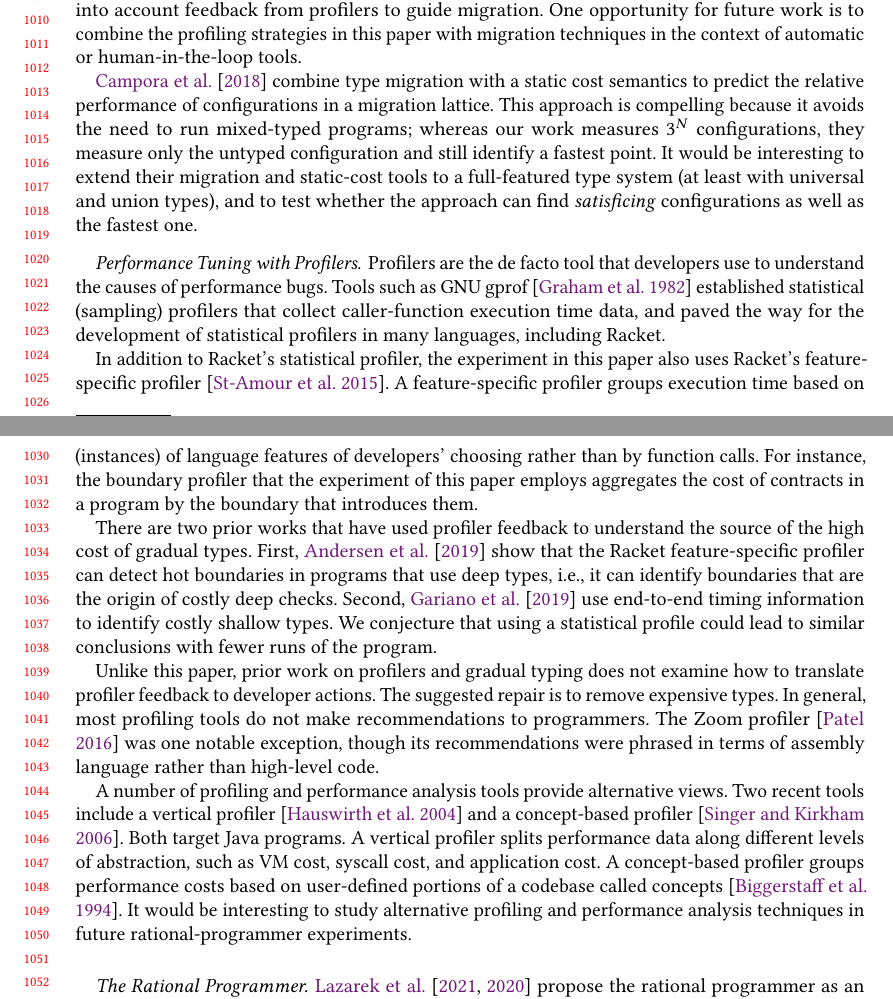
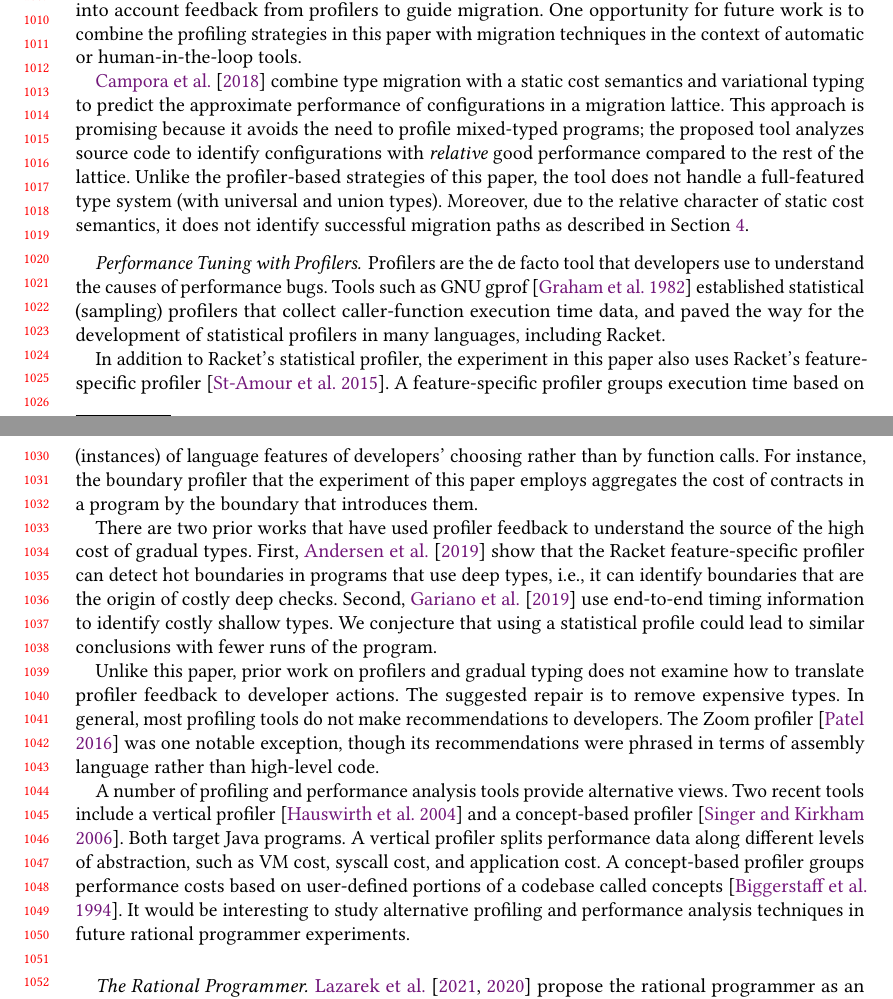
Before and after one commit to bennn/gfd-oopsla-2023, a LaTeX paper (oopsla-2023/paper.tex, which reads oopsla-2023/related.tex): two parts of pages 21 and 22 of 29, joined at a grey line, cut so that both start at the same text. Compiled offline with pdfLaTeX.

Commit message:
edits in related work

```diff
--- a/oopsla-2023/related.tex
+++ b/oopsla-2023/related.tex
@@ -86,15 +86,16 @@ paper with migration techniques in the context of automatic or
 human-in-the-loop tools.
 
 \citet{ccw-icfp-2018} combine type migration with a static cost semantics
-to predict the relative performance of configurations in a migration lattice.
-This approach is compelling because it avoids the need to run mixed-typed
-programs; whereas our work measures $3^N$ configurations, they measure
-only the untyped configuration and still identify a fastest point.
-It would be interesting to extend their migration and static-cost tools to
-a full-featured type system (at least with universal and union types),
-and to test whether the approach can find \emph{satisficing} configurations
-as well as the fastest one.
-%% TODO do we have satisficing configs througout the lattice?
+and variational typing to predict the approximate performance of
+configurations in a migration lattice.  This approach is promising because
+it avoids the need to profile mixed-typed programs; the proposed tool
+analyzes source code to identify configurations with \emph{relative} good
+performance compared to the rest of the lattice. Unlike the profiler-based
+strategies of this paper, the tool does not handle a full-featured type
+system (with universal and union types). Moreover, due to the relative
+character of static cost semantics, it does not identify
+successful migration paths as described in~\Cref{sec:experiment}.
+
 
 
 \paragraph{Performance Tuning with Profilers} Profilers are the de facto
@@ -128,7 +129,7 @@ Unlike this paper, prior work on profilers and gradual typing does not
 examine how to translate profiler feedback to developer actions.
 The suggested repair is to remove expensive types.
 In general, most profiling tools do not make recommendations to
-programmers. The Zoom profiler~\cite{zoom} was one
+developers. The Zoom profiler~\cite{zoom} was one
 notable exception, though its recommendations were phrased in
 terms of assembly language rather than high-level code.
 
@@ -142,7 +143,7 @@ levels of abstraction, such as VM cost, syscall cost, and application
 cost. A concept-based profiler groups performance costs based on
 user-defined portions of a codebase called concepts~\cite{concepts}.
 It would be interesting to study alternative profiling and performance
-analysis techniques in future rational-programmer experiments.
+analysis techniques in future rational programmer experiments.
 
 
 \paragraph{The Rational Programmer}
```
